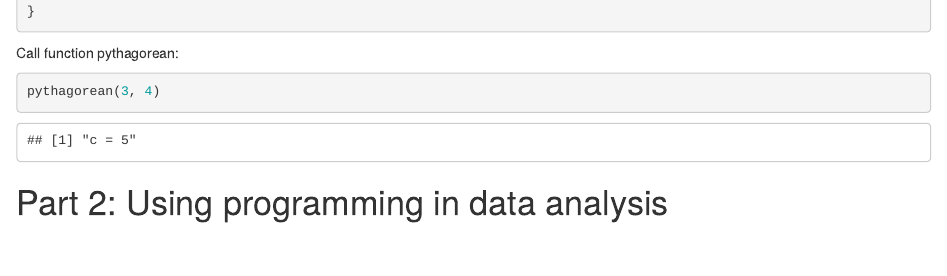
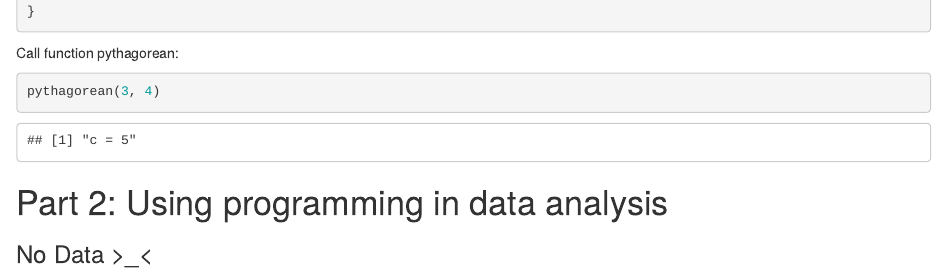
Before and after one commit to guangyu-liu/MACS30500, an R Markdown document (week4/hw04.Rmd): the page in a window 1100 px wide, from 2440 px down. Rendered offline with R 4.5, knitr and Pandoc, with nearby package versions.

Commit message:
hw04 Part 2 No Data

````diff
--- a/week4/hw04.Rmd
+++ b/week4/hw04.Rmd
@@ -85,3 +85,4 @@ pythagorean(3, 4)
 ```
 
 # Part 2: Using programming in data analysis
+### No Data >_<
````
